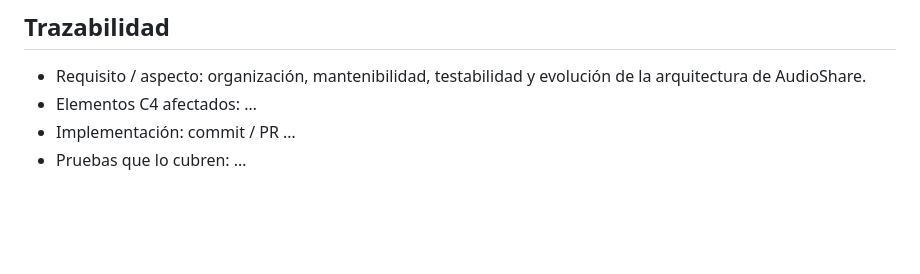
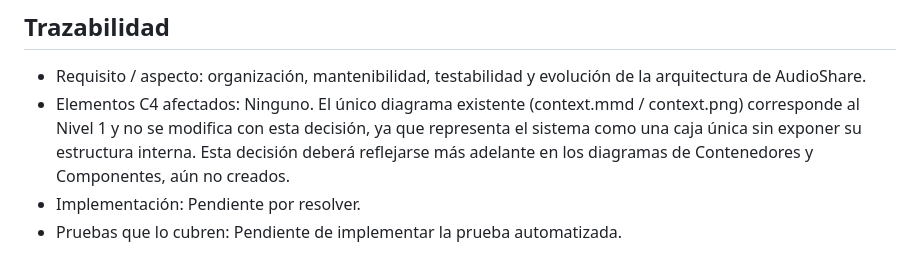
Before and after one commit to ISCOUTB/AS_202620_AudioShare, a Markdown page: docs/adr/0001-usar-monolito-modular.md, the part around the change. Drawn GitHub-style; blank space fills up the shorter version.

```diff
--- a/docs/adr/0001-usar-monolito-modular.md
+++ b/docs/adr/0001-usar-monolito-modular.md
@@ -46,6 +46,6 @@ La decisión se toma a partir de la comparación realizada en la Sección 4 de a
 ## Trazabilidad
 
 - Requisito / aspecto: organización, mantenibilidad, testabilidad y evolución de la arquitectura de AudioShare.
-- Elementos C4 afectados: …
-- Implementación: commit / PR …
-- Pruebas que lo cubren: …
+- Elementos C4 afectados: Ninguno. El único diagrama existente (context.mmd / context.png) corresponde al Nivel 1 y no se modifica con esta decisión, ya que representa el sistema como una caja única sin exponer su estructura interna. Esta decisión deberá reflejarse más adelante en los diagramas de Contenedores y Componentes, aún no creados.
+- Implementación: Pendiente por resolver.
+- Pruebas que lo cubren: Pendiente de implementar la prueba automatizada.
```
